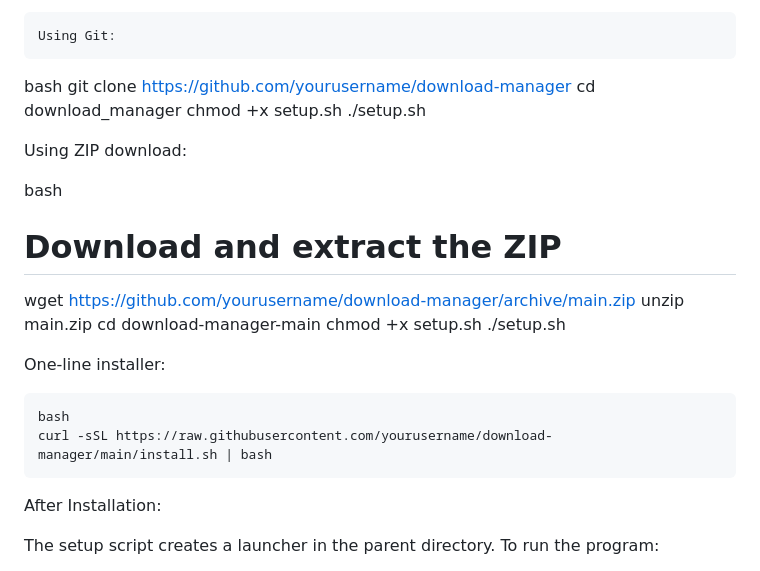
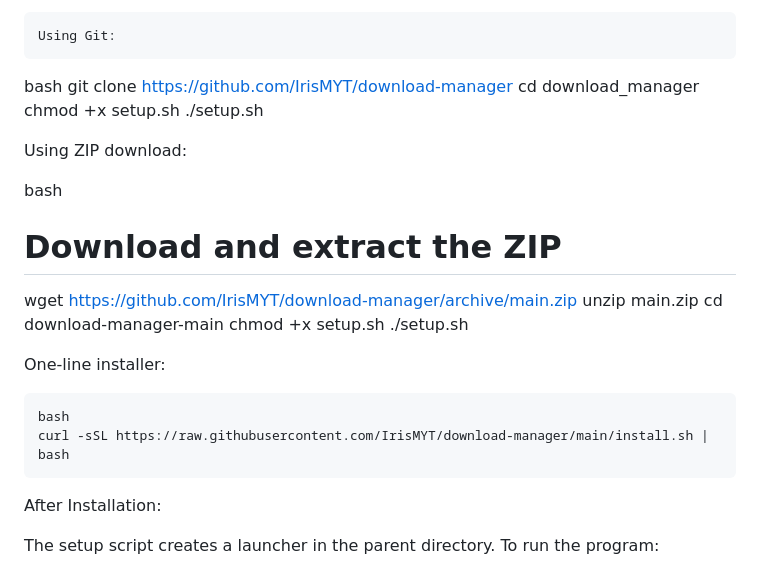
Before and after one commit to IrisMYT/download_manager, a Markdown page: README.md, the part around the change. GitHub-like rendering.

```diff
--- a/README.md
+++ b/README.md
@@ -129,7 +129,7 @@ For Fresh Installation on Blank System:
 
 
 bash
-git clone https://github.com/yourusername/download-manager
+git clone https://github.com/IrisMYT/download-manager
 cd download_manager
 chmod +x setup.sh
 ./setup.sh
@@ -140,7 +140,7 @@ Using ZIP download:
 
 bash
 # Download and extract the ZIP
-wget https://github.com/yourusername/download-manager/archive/main.zip
+wget https://github.com/IrisMYT/download-manager/archive/main.zip
 unzip main.zip
 cd download-manager-main
 chmod +x setup.sh
@@ -151,7 +151,7 @@ One-line installer:
 
 
     bash
-    curl -sSL https://raw.githubusercontent.com/yourusername/download-manager/main/install.sh | bash
+    curl -sSL https://raw.githubusercontent.com/IrisMYT/download-manager/main/install.sh | bash
 
 After Installation:
 
```
